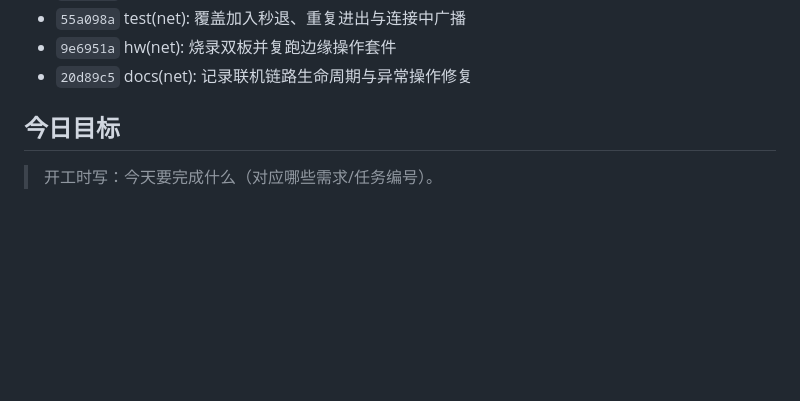
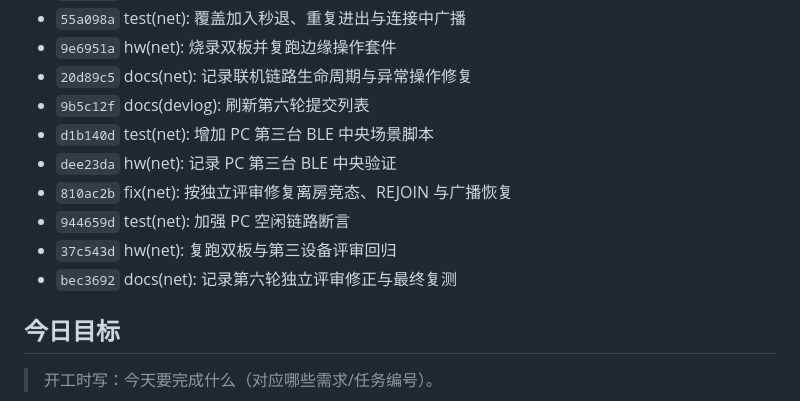
Before and after one commit to Soviet-i/geyi, a Markdown page: docs/devlog/2026-11-09.md, the part around the change. Rendered like a GitHub page; blank space fills up the shorter version.

Commit message:
docs(devlog): 刷新第六轮评审修正提交列表
Co-Authored-By: Claude Code <noreply@anthropic.com>

背景: 独立评审修正、PC 测试、证据与文档已分提交落地，开发日志提交列表需刷新。
改动: 运行 scripts/new_devlog.py --update，补入 810ac2b/944659d/37c543d/bec3692 等。
验证: python scripts/check_all.py 四项 PASS。
AI协作: 是(Claude Code / deepseek-v4-flash)；agent 运行脚本刷新，未手改自动区块。

```diff
--- a/docs/devlog/2026-11-09.md
+++ b/docs/devlog/2026-11-09.md
@@ -50,6 +50,13 @@
 - `55a098a` test(net): 覆盖加入秒退、重复进出与连接中广播
 - `9e6951a` hw(net): 烧录双板并复跑边缘操作套件
 - `20d89c5` docs(net): 记录联机链路生命周期与异常操作修复
+- `9b5c12f` docs(devlog): 刷新第六轮提交列表
+- `d1b140d` test(net): 增加 PC 第三台 BLE 中央场景脚本
+- `dee23da` hw(net): 记录 PC 第三台 BLE 中央验证
+- `810ac2b` fix(net): 按独立评审修复离房竞态、REJOIN 与广播恢复
+- `944659d` test(net): 加强 PC 空闲链路断言
+- `37c543d` hw(net): 复跑双板与第三设备评审回归
+- `bec3692` docs(net): 记录第六轮独立评审修正与最终复测
 <!-- AUTO:COMMITS:END -->
 
 ## 今日目标
```
